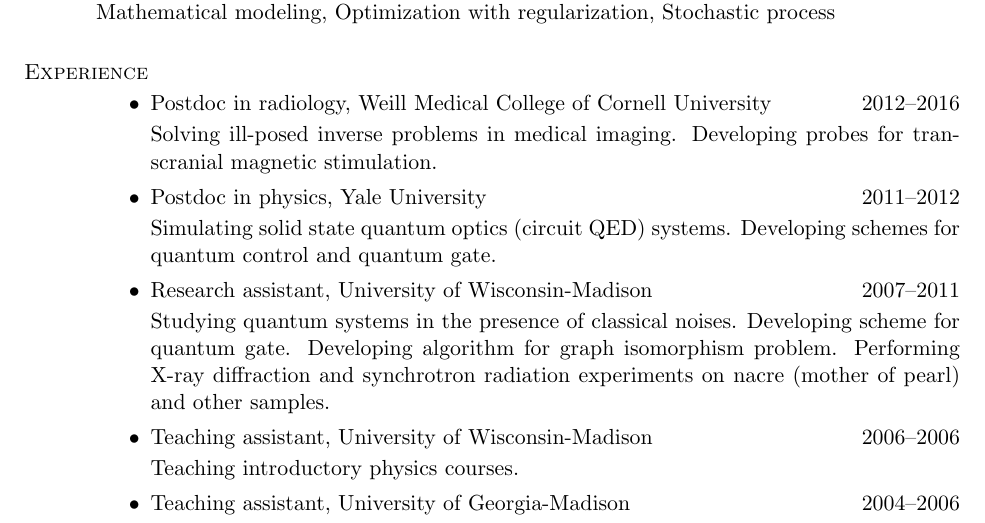
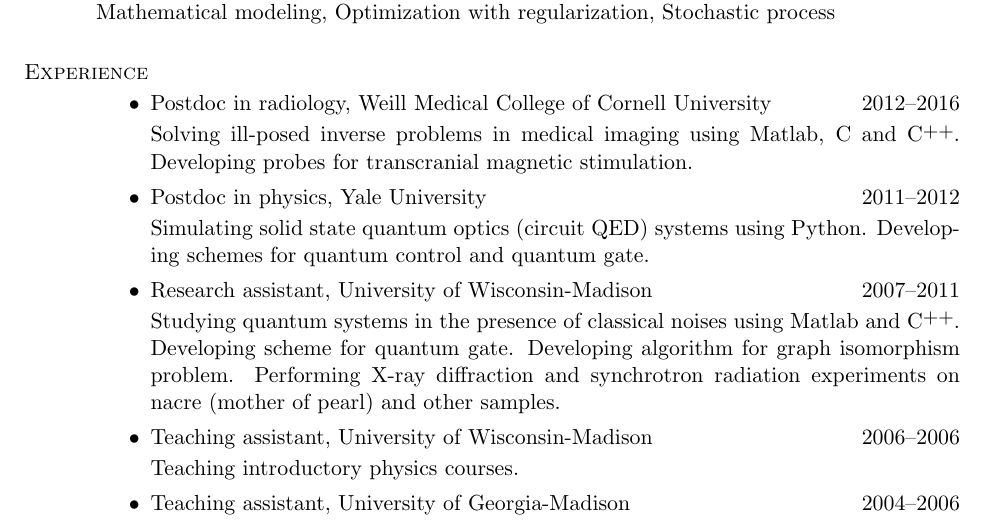
Before and after one commit to nosarthur/CV_resume, a LaTeX CV (DongZHOU_resume.tex): part of page 1 of 2, cut so that both start at the same text. Compiled offline with pdfLaTeX.

Commit message:
make small changes

```diff
--- a/DongZHOU_resume.tex
+++ b/DongZHOU_resume.tex
@@ -99,15 +99,15 @@
 \begin{itemize}
 \item Postdoc in radiology, Weill Medical College of Cornell University \hfill 2012--2016
 
-Solving ill-posed inverse problems in medical imaging.
+Solving ill-posed inverse problems in medical imaging using Matlab, C and \Cplusplus.
 Developing probes for transcranial magnetic stimulation.
 \item Postdoc in physics, Yale University \hfill 2011--2012
 
-Simulating solid state quantum optics (circuit QED) systems.
+Simulating solid state quantum optics (circuit QED) systems using Python.
 Developing schemes for quantum control and quantum gate.
 \item {Research assistant, University of Wisconsin-Madison} \hfill {2007--2011}
 
-Studying quantum systems in the presence of classical noises.
+Studying quantum systems in the presence of classical noises using Matlab and \Cplusplus.
 Developing scheme for quantum gate.
 Developing algorithm for graph isomorphism problem.
 Performing X-ray diffraction and synchrotron radiation experiments on nacre (mother of pearl) and other samples.
```
Also changed, not shown: DongZHOU_resume.pdf, 1 other file.
